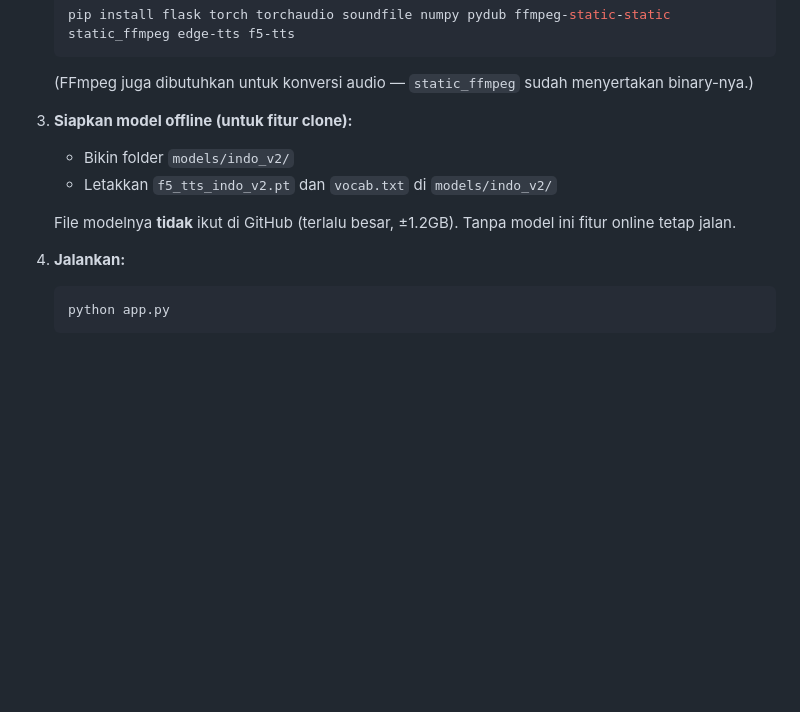
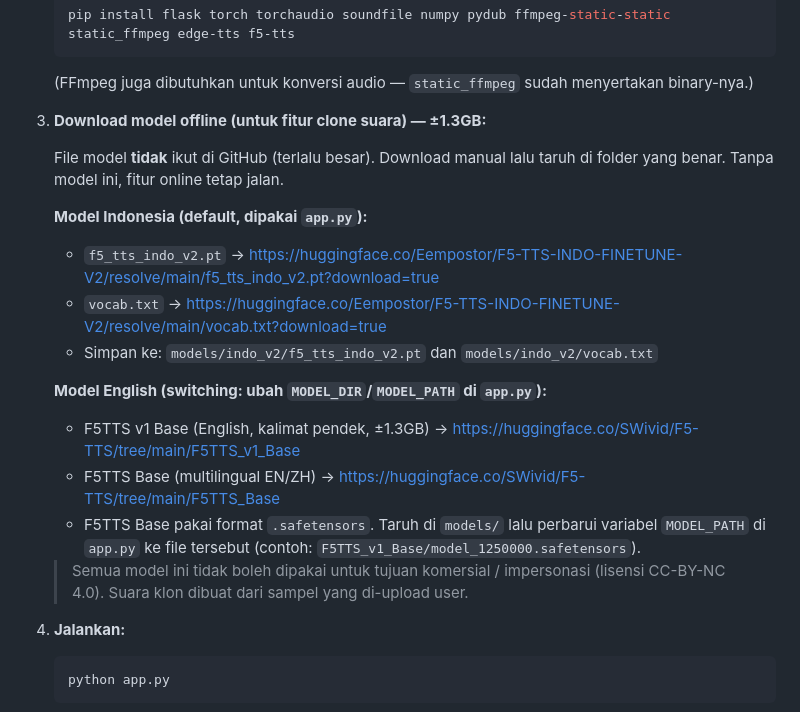
Before and after one commit to sugeng-riyanto/voice_record, a Markdown page: README.md, the part around the change. Rendered like a GitHub page; blank space fills up the shorter version.

Commit message:
docs: add model download links (Indonesian + English)

```diff
--- a/README.md
+++ b/README.md
@@ -56,12 +56,23 @@ cd voice_record
 
    (FFmpeg juga dibutuhkan untuk konversi audio — `static_ffmpeg` sudah menyertakan binary-nya.)
 
-3. **Siapkan model offline (untuk fitur clone):**
+3. **Download model offline (untuk fitur clone suara) — ±1.3GB:**
 
-   - Bikin folder `models/indo_v2/`
-   - Letakkan `f5_tts_indo_v2.pt` dan `vocab.txt` di `models/indo_v2/`
+   File model **tidak** ikut di GitHub (terlalu besar). Download manual lalu taruh di folder yang benar. Tanpa model ini, fitur online tetap jalan.
 
-   File modelnya **tidak** ikut di GitHub (terlalu besar, ±1.2GB). Tanpa model ini fitur online tetap jalan.
+   **Model Indonesia (default, dipakai `app.py`):**
+
+   - `f5_tts_indo_v2.pt` → <https://huggingface.co/Eempostor/F5-TTS-INDO-FINETUNE-V2/resolve/main/f5_tts_indo_v2.pt?download=true>
+   - `vocab.txt` → <https://huggingface.co/Eempostor/F5-TTS-INDO-FINETUNE-V2/resolve/main/vocab.txt?download=true>
+   - Simpan ke: `models/indo_v2/f5_tts_indo_v2.pt` dan `models/indo_v2/vocab.txt`
+
+   **Model English (switching: ubah `MODEL_DIR`/`MODEL_PATH` di `app.py`):**
+
+   - F5TTS v1 Base (English, kalimat pendek, ±1.3GB) → <https://huggingface.co/SWivid/F5-TTS/tree/main/F5TTS_v1_Base>
+   - F5TTS Base (multilingual EN/ZH) → <https://huggingface.co/SWivid/F5-TTS/tree/main/F5TTS_Base>
+   - F5TTS Base pakai format `.safetensors`. Taruh di `models/` lalu perbarui variabel `MODEL_PATH` di `app.py` ke file tersebut (contoh: `F5TTS_v1_Base/model_1250000.safetensors`).
+
+   > Semua model ini tidak boleh dipakai untuk tujuan komersial / impersonasi (lisensi CC-BY-NC 4.0). Suara klon dibuat dari sampel yang di-upload user.
 
 4. **Jalankan:**
 
```
